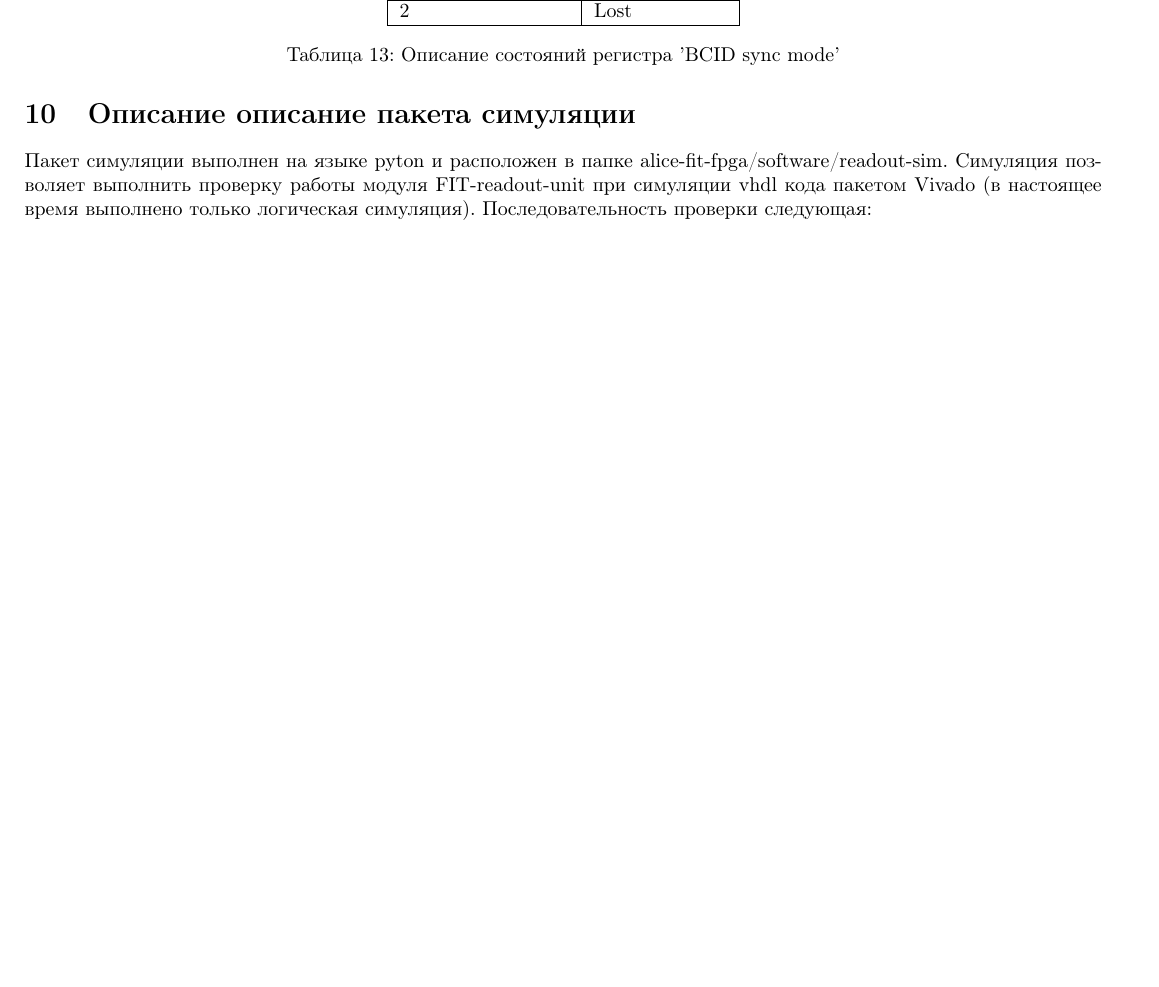
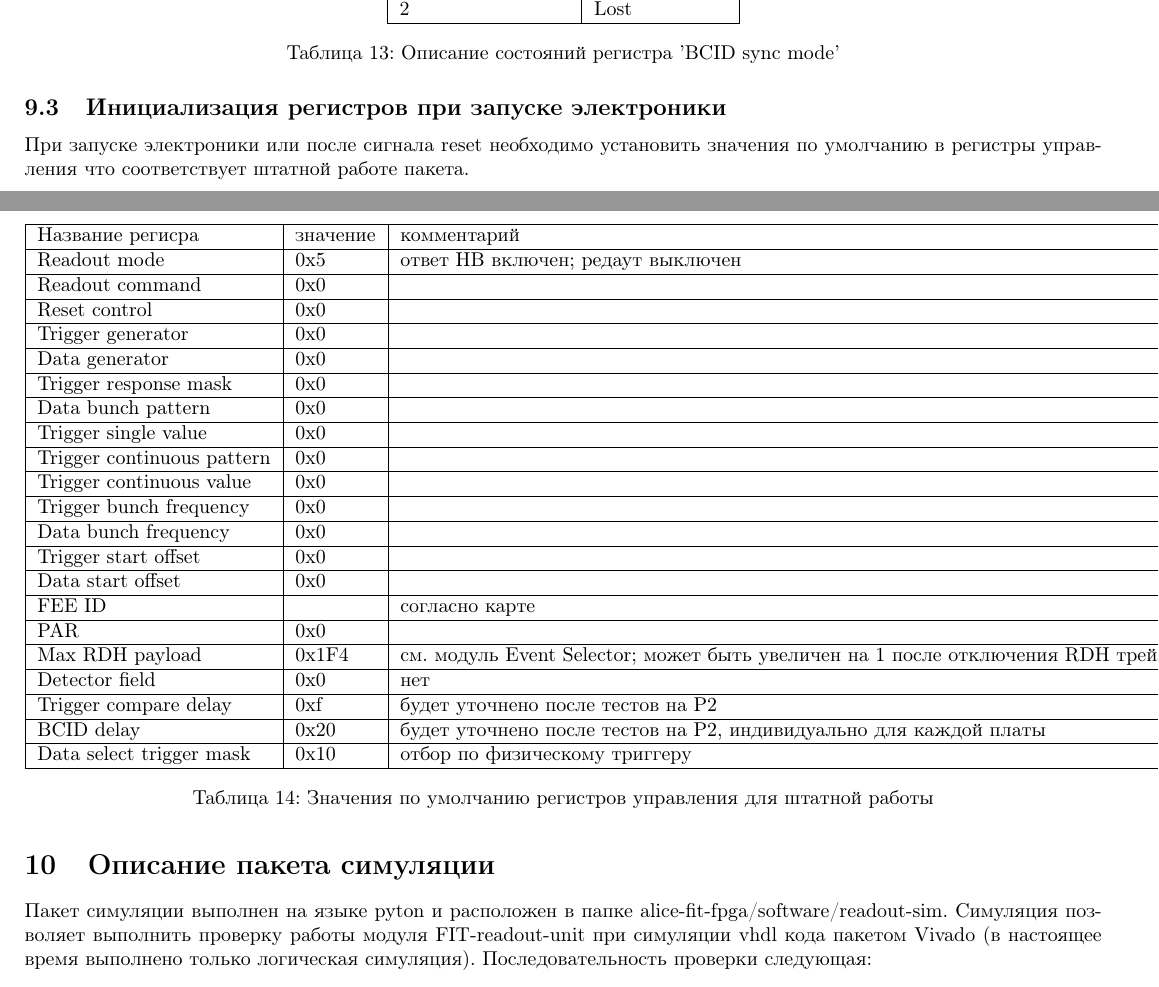
Before and after one commit to dfinogee/FIT-readout-manual, a LaTeX document (FIT_readout_manual.tex): part of page 14 of 15 before the commit and two parts of pages 14 and 15 of 16 after it, the two joined at a grey line, cut so that both start at the same text, the shorter picture padded with empty space. Compiled offline with pdfLaTeX.

Commit message:
default registers values added

```diff
--- a/FIT_readout_manual.tex
+++ b/FIT_readout_manual.tex
@@ -531,8 +531,45 @@ EF &  \multicolumn{4}{c|}{FTM IPbus fifo count} & \multicolumn{4}{c|}{Readout ra
 \end{table}
 
 
+\subsection{Инициализация регистров при запуске электроники}
 
-\section{Описание описание пакета симуляции}
+При запуске электроники или после сигнала reset необходимо установить значения по умолчанию в регистры управления что соответствует штатной работе пакета.
+
+
+\begin{table}[H]
+\centering
+\begin{tabular}{| l | l | l |}
+\hline
+Название регисра & значение & комментарий \\ \hline
+Readout mode & 0x5 & ответ HB включен; редаут выключен \\ \hline
+Readout command & 0x0 &  \\ \hline
+Reset control & 0х0 &  \\ \hline
+Trigger generator & 0х0 & \\ \hline
+Data generator & 0х0 &  \\ \hline
+Trigger response mask & 0х0 &  \\ \hline
+Data bunch pattern & 0х0 &  \\ \hline
+Trigger single value & 0х0 &  \\ \hline
+Trigger continuous pattern & 0х0 &  \\ \hline
+Trigger continuous value & 0х0 &  \\ \hline
+Trigger bunch frequency & 0х0 &  \\ \hline
+Data bunch frequency & 0х0 &  \\ \hline
+Trigger start offset & 0х0 &  \\ \hline
+Data start offset & 0х0 & \\ \hline
+FEE ID &  & согласно карте \\ \hline
+PAR & 0х0 &  \\ \hline
+Max RDH payload & 0x1F4  & см. модуль Event Selector; может быть увеличен на 1 после отключения RDH трейлера\\ \hline
+Detector field & 0x0 & нет \\ \hline
+Trigger compare delay &  0xf & будет уточнено после тестов на P2 \\ \hline
+BCID delay & 0x20 & будет уточнено после тестов на P2, индивидуально для каждой платы \\ \hline
+Data select trigger mask &  0х10 & отбор по физическому триггеру \\ \hline
+%reg & module & да \\ \hline
+\end{tabular}
+\caption{Значения по умолчанию регистров управления для штатной работы\label{tab1}}
+\end{table}
+
+
+
+\section{Описание пакета симуляции}
 
 Пакет симуляции выполнен на языке pyton и расположен в папке alice-fit-fpga/software/readout-sim. Симуляция позволяет выполнить проверку работы модуля FIT-readout-unit при симуляции vhdl кода пакетом Vivado (в настоящее время выполнено только логическая симуляция). Последовательность проверки следующая:
 
```
Also changed, not shown: FIT_readout_manual.pdf, FIT_readout_manual.tex (2 more changed lines).
